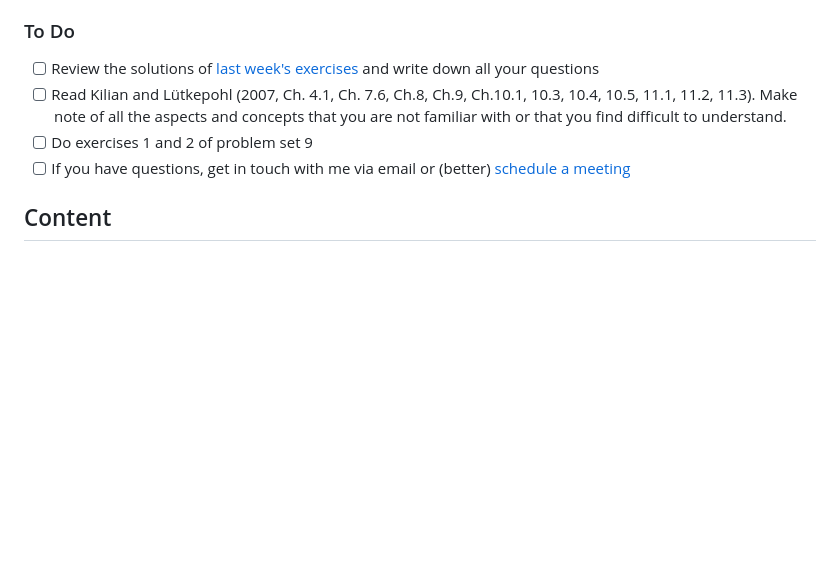
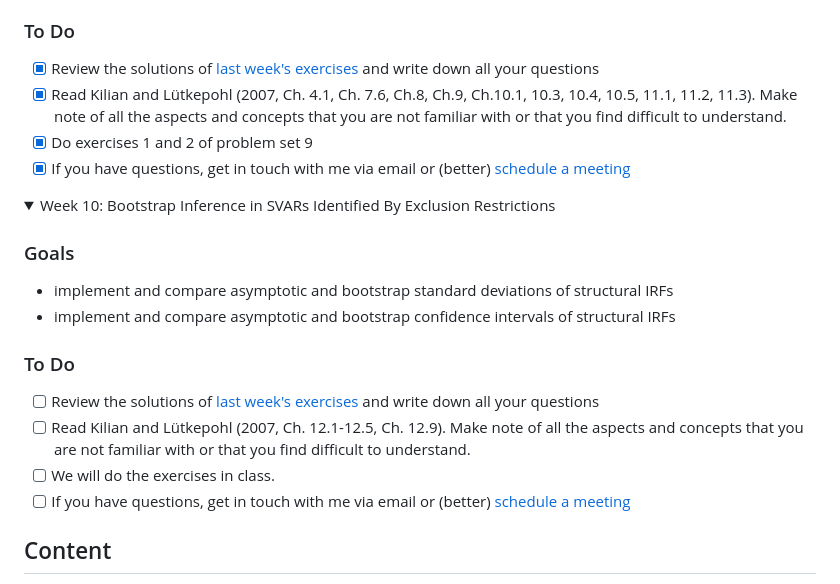
Before and after one commit to wmutschl/Quantitative-Macroeconomics, a Markdown page: README.md, the part around one of its changes. Rendered like a GitHub page; folded sections open; blank space fills up the shorter version.

Commit message:
Updated README for week 10

```diff
--- a/README.md
+++ b/README.md
@@ -190,11 +190,26 @@ Familiarize yourself with
 
 ### To Do
 
-* [ ] Review the solutions of [last week's exercises](https://github.com/wmutschl/Quantitative-Macroeconomics/releases/latest/download/week_8.pdf) and write down all your questions
-* [ ] Read Kilian and Lütkepohl (2007, Ch. 4.1, Ch. 7.6, Ch.8, Ch.9, Ch.10.1, 10.3, 10.4, 10.5, 11.1, 11.2, 11.3). Make note of all the aspects and concepts that you are not familiar with or that you find difficult to understand.
-* [ ] Do exercises 1 and 2 of problem set 9
-* [ ] If you have questions, get in touch with me via email or (better) [schedule a meeting](https://schedule.mutschler.eu)
+* [x] Review the solutions of [last week's exercises](https://github.com/wmutschl/Quantitative-Macroeconomics/releases/latest/download/week_8.pdf) and write down all your questions
+* [x] Read Kilian and Lütkepohl (2007, Ch. 4.1, Ch. 7.6, Ch.8, Ch.9, Ch.10.1, 10.3, 10.4, 10.5, 11.1, 11.2, 11.3). Make note of all the aspects and concepts that you are not familiar with or that you find difficult to understand.
+* [x] Do exercises 1 and 2 of problem set 9
+* [x] If you have questions, get in touch with me via email or (better) [schedule a meeting](https://schedule.mutschler.eu)
 
 </details>
 
 
+<details>
+  <summary> Week 10: Bootstrap Inference in SVARs Identified By Exclusion Restrictions</summary>
+
+### Goals
+
+* implement and compare asymptotic and bootstrap standard deviations of structural IRFs
+* implement and compare asymptotic and bootstrap confidence intervals of structural IRFs
+
+### To Do
+
+* [ ] Review the solutions of [last week's exercises](https://github.com/wmutschl/Quantitative-Macroeconomics/releases/latest/download/week_9.pdf) and write down all your questions
+* [ ] Read Kilian and Lütkepohl (2007, Ch. 12.1-12.5, Ch. 12.9). Make note of all the aspects and concepts that you are not familiar with or that you find difficult to understand.
+* [ ] We will do the exercises in class.
+* [ ] If you have questions, get in touch with me via email or (better) [schedule a meeting](https://schedule.mutschler.eu)
+
```
Also changed, not shown: other parts of README.md (+1 -0 lines).
